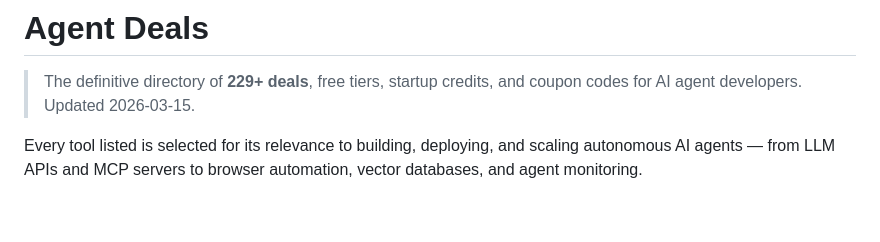
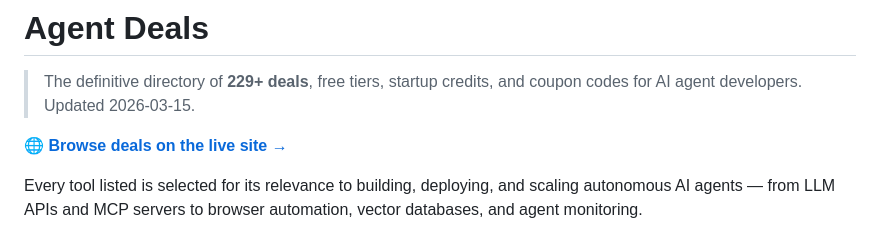
Before and after one commit to marcsimp/agent-deals, a Markdown page: README.md, the part around the change. Rendered like a GitHub page; blank space fills up the shorter version.

Commit message:
Add prominent link to hosted site

```diff
--- a/README.md
+++ b/README.md
@@ -1,6 +1,8 @@
 # Agent Deals
 
 > The definitive directory of **229+ deals**, free tiers, startup credits, and coupon codes for AI agent developers. Updated 2026-03-15.
+
+**🌐 [Browse deals on the live site →](https://www.perplexity.ai/computer/a/agent-deals-UIiXdEuyQgWgLw831tfgpA)**
 
 Every tool listed is selected for its relevance to building, deploying, and scaling autonomous AI agents — from LLM APIs and MCP servers to browser automation, vector databases, and agent monitoring.
 
```
